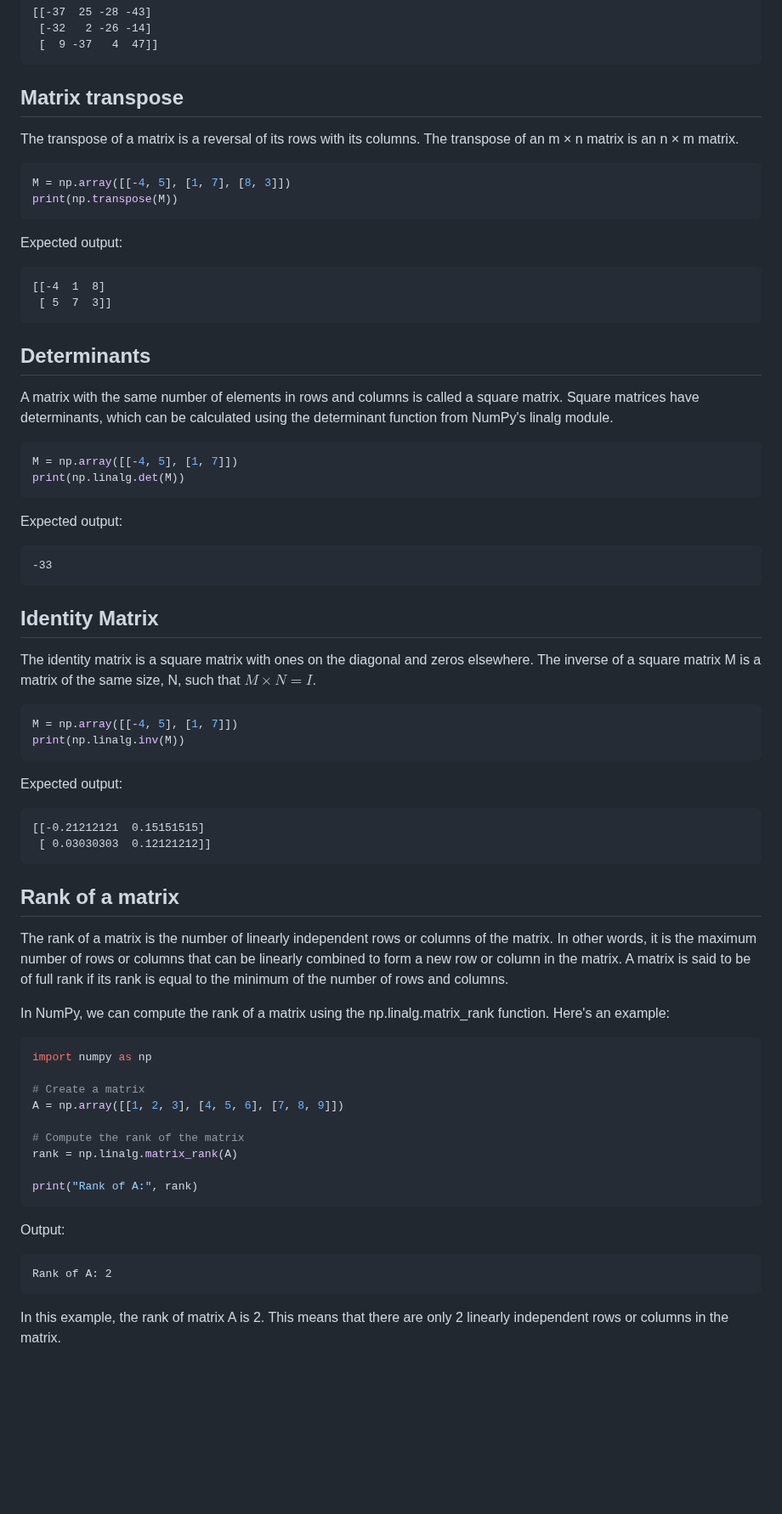
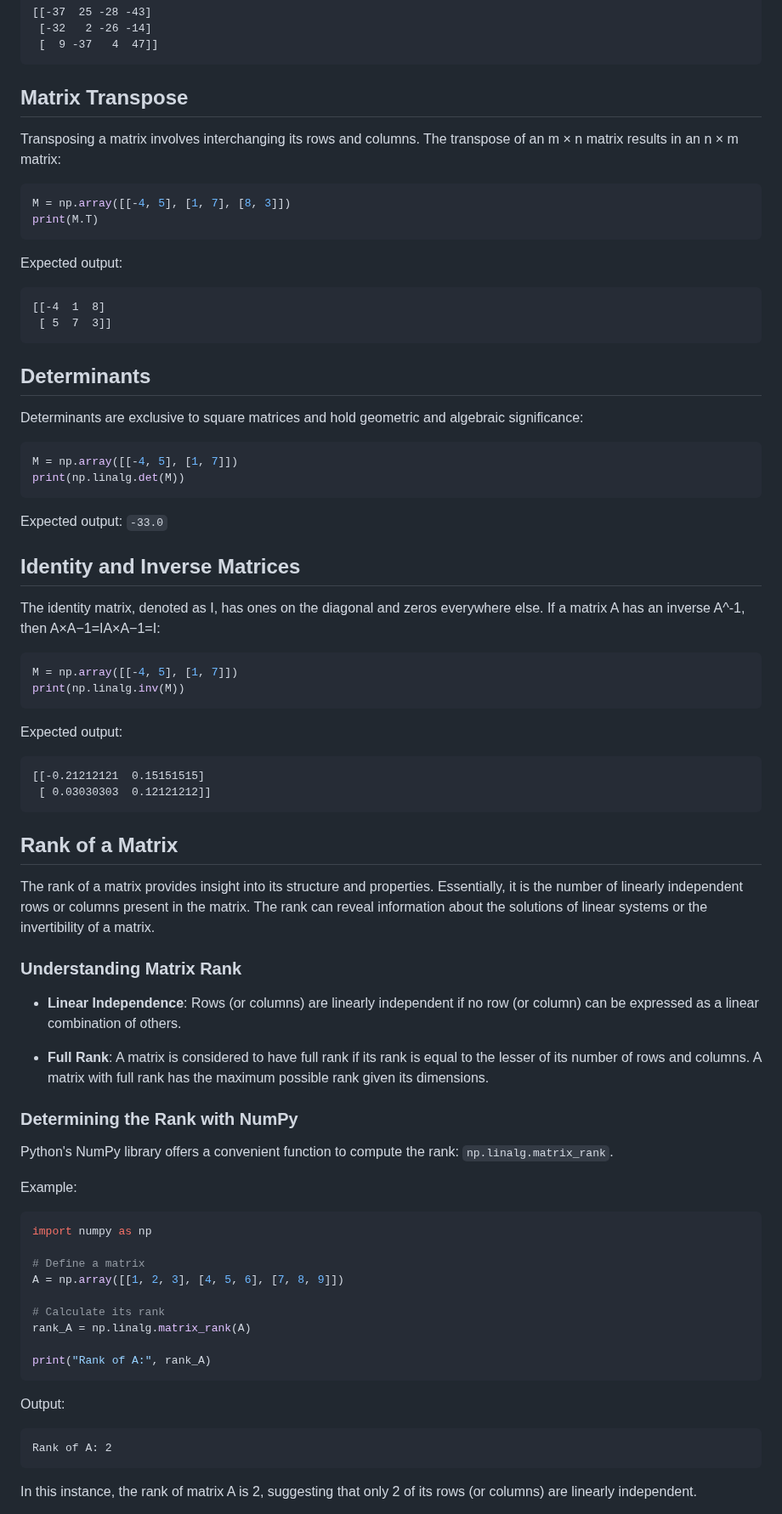
Before and after one commit to djeada/Numpy-Tutorials, a Markdown page: notes/4_matrix_operations.md, the part around one of its changes. Shown at 85% size. Drawn GitHub-style; blank space fills up the shorter version.

````diff
--- a/notes/4_matrix_operations.md
+++ b/notes/4_matrix_operations.md
@@ -79,13 +84,13 @@ Expected output:
  [  9 -37   4  47]]
 ```
 
-## Matrix transpose
+## Matrix Transpose
 
-The transpose of a matrix is a reversal of its rows with its columns. The transpose of an m × n matrix is an n × m matrix.
+Transposing a matrix involves interchanging its rows and columns. The transpose of an m × n matrix results in an n × m matrix:
 
 ```Python
 M = np.array([[-4, 5], [1, 7], [8, 3]])
-print(np.transpose(M))
+print(M.T)
 ```
 
 Expected output:
@@ -97,22 +102,18 @@ Expected output:
 
 ## Determinants
 
-A matrix with the same number of elements in rows and columns is called a square matrix. Square matrices have determinants, which can be calculated using the determinant function from NumPy's linalg module.
+Determinants are exclusive to square matrices and hold geometric and algebraic significance:
 
 ```Python
 M = np.array([[-4, 5], [1, 7]])
 print(np.linalg.det(M))
 ```
 
-Expected output:
+Expected output: `-33.0`
 
-```
--33
-```
+## Identity and Inverse Matrices
 
-## Identity Matrix
-
-The identity matrix is a square matrix with ones on the diagonal and zeros elsewhere. The inverse of a square matrix M is a matrix of the same size, N, such that $M \times N = I$.
+The identity matrix, denoted as I, has ones on the diagonal and zeros everywhere else. If a matrix A has an inverse A^-1, then A×A−1=IA×A−1=I:
 
 ```Python
 M = np.array([[-4, 5], [1, 7]])
@@ -126,22 +127,32 @@ Expected output:
  [ 0.03030303  0.12121212]]
 ```
 
-## Rank of a matrix
+## Rank of a Matrix
 
-The rank of a matrix is the number of linearly independent rows or columns of the matrix. In other words, it is the maximum number of rows or columns that can be linearly combined to form a new row or column in the matrix. A matrix is said to be of full rank if its rank is equal to the minimum of the number of rows and columns.
+The rank of a matrix provides insight into its structure and properties. Essentially, it is the number of linearly independent rows or columns present in the matrix. The rank can reveal information about the solutions of linear systems or the invertibility of a matrix.
 
-In NumPy, we can compute the rank of a matrix using the np.linalg.matrix_rank function. Here's an example:
+### Understanding Matrix Rank
+
+- **Linear Independence**: Rows (or columns) are linearly independent if no row (or column) can be expressed as a linear combination of others.
+
+- **Full Rank**: A matrix is considered to have full rank if its rank is equal to the lesser of its number of rows and columns. A matrix with full rank has the maximum possible rank given its dimensions.
+
+### Determining the Rank with NumPy
+
+Python's NumPy library offers a convenient function to compute the rank: `np.linalg.matrix_rank`.
+
+Example:
 
 ```Python
 import numpy as np
 
-# Create a matrix
+# Define a matrix
 A = np.array([[1, 2, 3], [4, 5, 6], [7, 8, 9]])
 
-# Compute the rank of the matrix
-rank = np.linalg.matrix_rank(A)
+# Calculate its rank
+rank_A = np.linalg.matrix_rank(A)
 
-print("Rank of A:", rank)
+print("Rank of A:", rank_A)
 ```
 
 Output:
@@ -150,5 +161,5 @@ Output:
 Rank of A: 2
 ```
 
-In this example, the rank of matrix A is 2. This means that there are only 2 linearly independent rows or columns in the matrix.
+In this instance, the rank of matrix A is 2, suggesting that only 2 of its rows (or columns) are linearly independent.
 
````
Also changed, not shown: other parts of notes/4_matrix_operations.md (+100 -75 lines).
